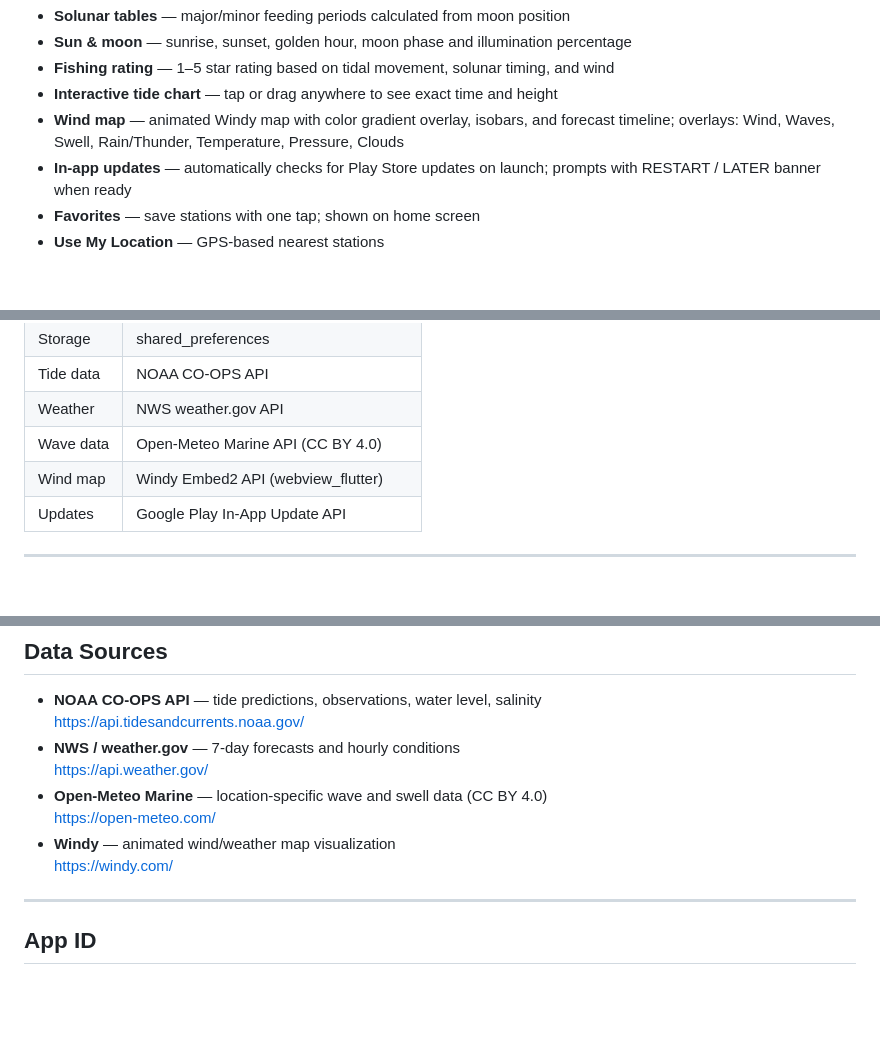
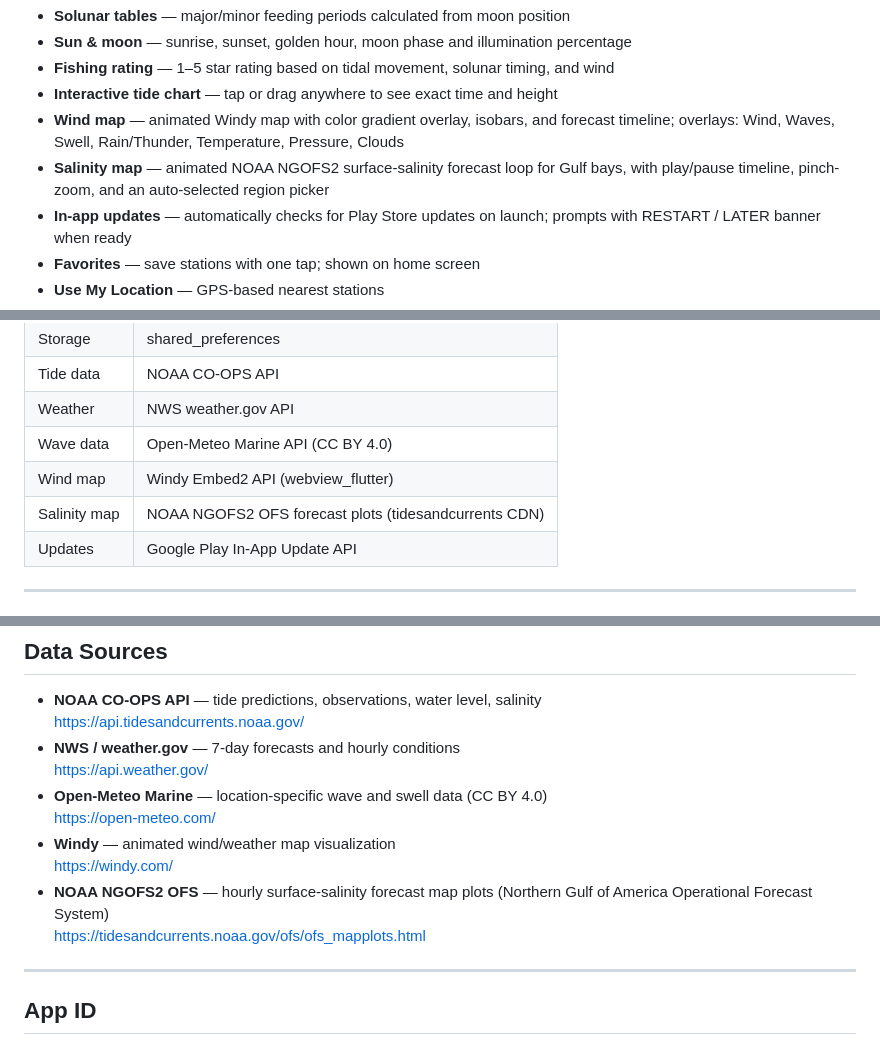
Before and after one commit to SilasMarner/tides-mobile, a Markdown page: README.md, 3 parts joined by grey strips. Drawn GitHub-style; blank space fills up the shorter version.

```diff
--- a/README.md
+++ b/README.md
@@ -76,6 +83,7 @@ To sideload: enable *Install unknown apps* for your file manager in Android Sett
 - **Fishing rating** — 1–5 star rating based on tidal movement, solunar timing, and wind
 - **Interactive tide chart** — tap or drag anywhere to see exact time and height
 - **Wind map** — animated Windy map with color gradient overlay, isobars, and forecast timeline; overlays: Wind, Waves, Swell, Rain/Thunder, Temperature, Pressure, Clouds
+- **Salinity map** — animated NOAA NGOFS2 surface-salinity forecast loop for Gulf bays, with play/pause timeline, pinch-zoom, and an auto-selected region picker
 - **In-app updates** — automatically checks for Play Store updates on launch; prompts with RESTART / LATER banner when ready
 - **Favorites** — save stations with one tap; shown on home screen
 - **Use My Location** — GPS-based nearest stations
@@ -97,6 +105,7 @@ To sideload: enable *Install unknown apps* for your file manager in Android Sett
 | Weather | NWS weather.gov API |
 | Wave data | Open-Meteo Marine API (CC BY 4.0) |
 | Wind map | Windy Embed2 API (webview_flutter) |
+| Salinity map | NOAA NGOFS2 OFS forecast plots (tidesandcurrents CDN) |
 | Updates | Google Play In-App Update API |
 
 ---
@@ -166,6 +175,8 @@ tides-mobile/
   https://open-meteo.com/
 - **Windy** — animated wind/weather map visualization
   https://windy.com/
+- **NOAA NGOFS2 OFS** — hourly surface-salinity forecast map plots (Northern Gulf of America Operational Forecast System)
+  https://tidesandcurrents.noaa.gov/ofs/ofs_mapplots.html
 
 ---
 
```
Also changed, not shown: other parts of README.md (+9 -2 lines), docs/screenshots/salinity_map.png (added), screenshots/salinity_map.png (added), 4 other files.
